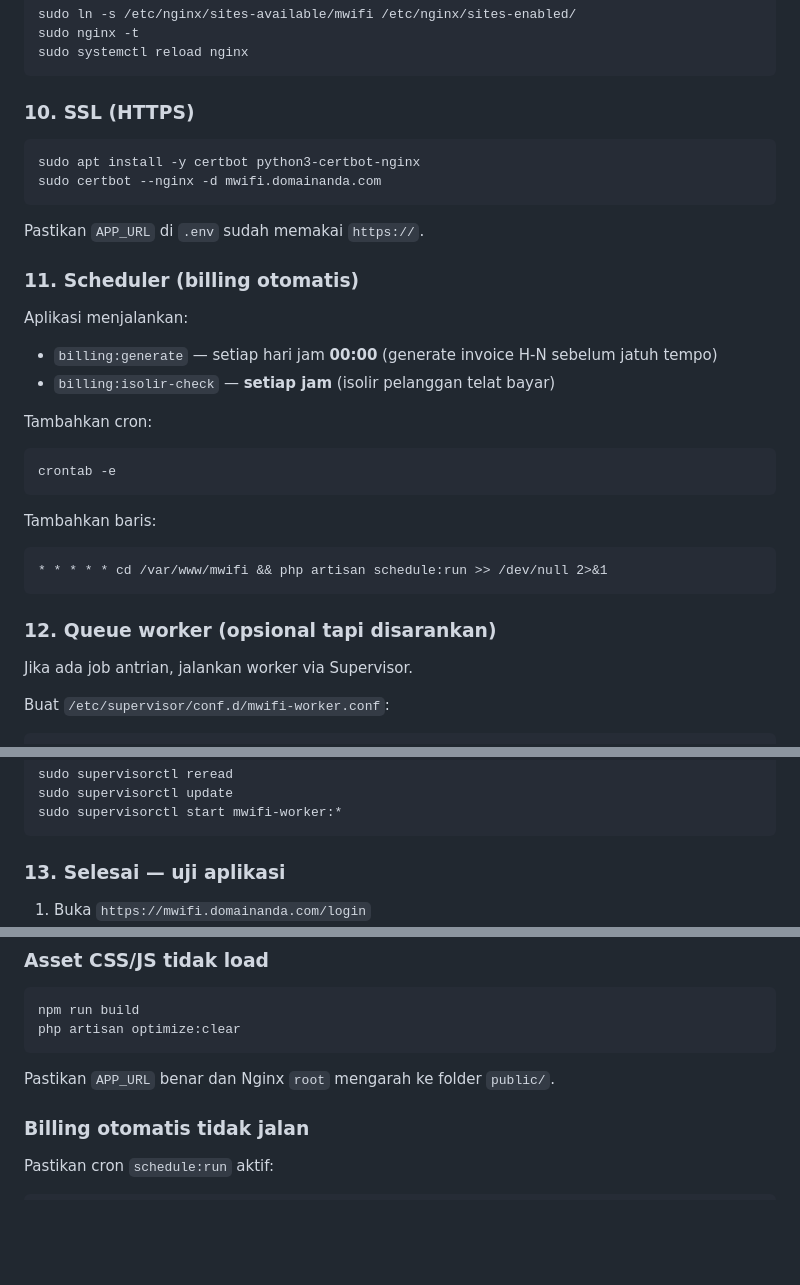
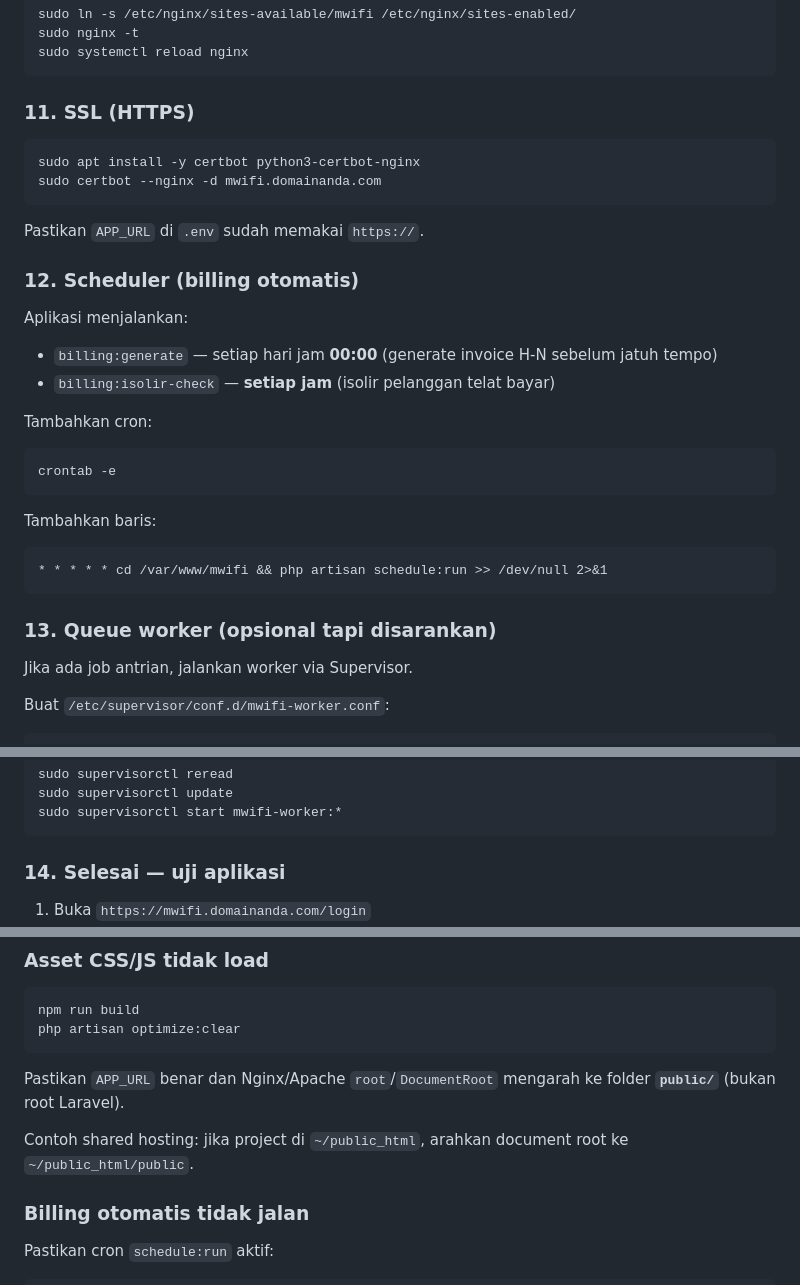
Before and after one commit to rakabitornetwork/mwifi, a Markdown page: README.md, 3 parts joined by grey strips. GitHub-like rendering; blank space fills up the shorter version.

````diff
--- a/README.md
+++ b/README.md
@@ -260,7 +326,7 @@ sudo nginx -t
 sudo systemctl reload nginx
 ```
 
-### 10. SSL (HTTPS)
+### 11. SSL (HTTPS)
 
 ```bash
 sudo apt install -y certbot python3-certbot-nginx
@@ -269,7 +335,7 @@ sudo certbot --nginx -d mwifi.domainanda.com
 
 Pastikan `APP_URL` di `.env` sudah memakai `https://`.
 
-### 11. Scheduler (billing otomatis)
+### 12. Scheduler (billing otomatis)
 
 Aplikasi menjalankan:
 
@@ -288,7 +354,7 @@ Tambahkan baris:
 * * * * * cd /var/www/mwifi && php artisan schedule:run >> /dev/null 2>&1
 ```
 
-### 12. Queue worker (opsional tapi disarankan)
+### 13. Queue worker (opsional tapi disarankan)
 
 Jika ada job antrian, jalankan worker via Supervisor.
 
@@ -315,7 +381,7 @@ sudo supervisorctl update
 sudo supervisorctl start mwifi-worker:*
 ```
 
-### 13. Selesai — uji aplikasi
+### 14. Selesai — uji aplikasi
 
 1. Buka `https://mwifi.domainanda.com/login`
 2. Login sebagai admin
@@ -433,7 +515,9 @@ npm run build
 php artisan optimize:clear
 ```
 
-Pastikan `APP_URL` benar dan Nginx `root` mengarah ke folder `public/`.
+Pastikan `APP_URL` benar dan Nginx/Apache `root`/`DocumentRoot` mengarah ke folder **`public/`** (bukan root Laravel).
+
+Contoh shared hosting: jika project di `~/public_html`, arahkan document root ke `~/public_html/public`.
 
 ### Billing otomatis tidak jalan
 
````
Also changed, not shown: other parts of README.md (+94 -12 lines).
